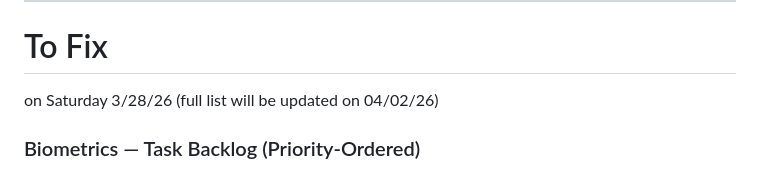
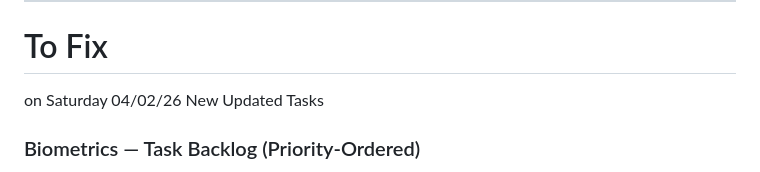
Before and after one commit to johnlcstudios/ALM-Biometric-Attendance-Payroll-System-for-ACLC-College-Tacloban, a Markdown page: Changelog.md, the part around the change. Drawn GitHub-style.

Commit message:
docs: update Changelog.md with new task update date
Update the date and heading for the upcoming task backlog update in the changelog.

```diff
--- a/Changelog.md
+++ b/Changelog.md
@@ -80,7 +80,7 @@ and this project adheres to [Semantic Versioning](https://semver.org/spec/v2.0.0
 ---
 
 # To Fix
-on Saturday 3/28/26 (full list will be updated on 04/02/26)
+on Saturday 04/02/26 New Updated Tasks
 
 ### Biometrics — Task Backlog (Priority-Ordered)
 
```
